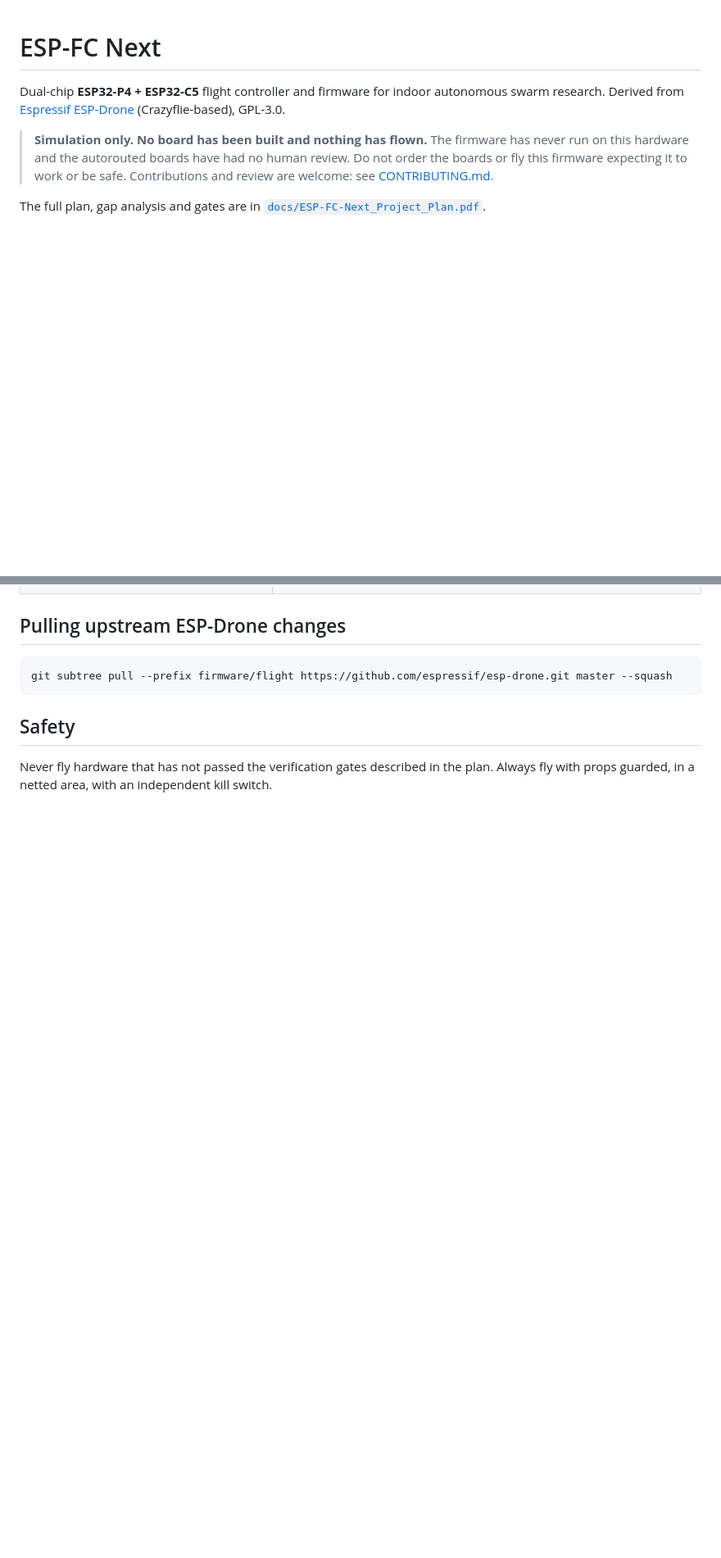
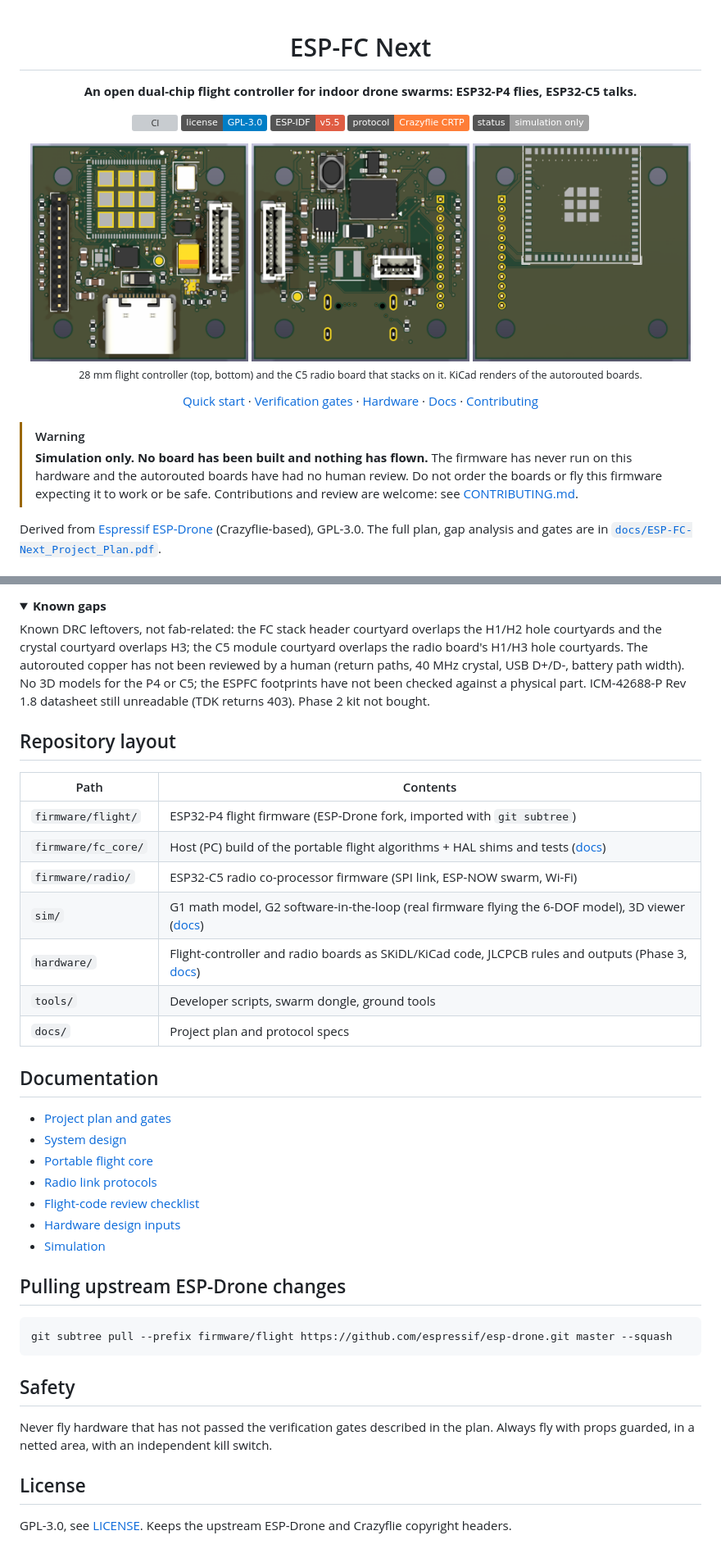
Before and after one commit to ALVAROI12/esp-fc-next, a Markdown page: README.md, 2 parts joined by grey strips. Shown at 82% size. Drawn GitHub-style; pictures changed too: docs/img/fc_board-bottom.png (added), docs/img/fc_board-top.png (added), docs/img/radio_board-top.png (added); folded sections open; badges without logos; blank space fills up the shorter version; grey boxes are pictures that could not be loaded.

Commit message:
docs: README layout with board renders, badges, gates table and diagram
Co-Authored-By: Claude Opus 5.5 <noreply@anthropic.com>

```diff
--- a/README.md
+++ b/README.md
@@ -1,11 +3,28 @@
 # ESP-FC Next
 
-Dual-chip **ESP32-P4 + ESP32-C5** flight controller and firmware for indoor autonomous swarm research.
-Derived from [Espressif ESP-Drone](https://github.com/espressif/esp-drone) (Crazyflie-based), GPL-3.0.
+**An open dual-chip flight controller for indoor drone swarms: ESP32-P4 flies, ESP32-C5 talks.**
 
+[![CI](https://github.com/ALVAROI12/esp-fc-next/actions/workflows/ci.yml/badge.svg)](https://github.com/ALVAROI12/esp-fc-next/actions/workflows/ci.yml)
+![License: GPL-3.0](https://img.shields.io/badge/license-GPL--3.0-blue)
+![ESP-IDF v5.5](https://img.shields.io/badge/ESP--IDF-v5.5-red)
+![Crazyflie CRTP](https://img.shields.io/badge/protocol-Crazyflie%20CRTP-orange)
+![Status: simulation only](https://img.shields.io/badge/status-simulation%20only-lightgrey)
+
+<img src="docs/img/fc_board-top.png" width="32%" alt="Flight controller board, top side render">
+<img src="docs/img/fc_board-bottom.png" width="32%" alt="Flight controller board, bottom side render">
+<img src="docs/img/radio_board-top.png" width="32%" alt="Radio board, top side render">
+
+<sub>28 mm flight controller (top, bottom) and the C5 radio board that stacks on it. KiCad renders of the autorouted boards.</sub>
+
+[Quick start](#quick-start) · [Verification gates](#verification-gates) · [Hardware](#hardware) · [Docs](#documentation) · [Contributing](CONTRIBUTING.md)
+
+</div>
+
+> [!WARNING]
 > **Simulation only. No board has been built and nothing has flown.** The firmware has never run on this
 > hardware and the autorouted boards have had no human review. Do not order the boards or fly this firmware
 > expecting it to work or be safe. Contributions and review are welcome: see [CONTRIBUTING.md](CONTRIBUTING.md).
 
+Derived from [Espressif ESP-Drone](https://github.com/espressif/esp-drone) (Crazyflie-based), GPL-3.0.
 The full plan, gap analysis and gates are in [`docs/ESP-FC-Next_Project_Plan.pdf`](docs/ESP-FC-Next_Project_Plan.pdf).
 
@@ -119,3 +189,37 @@ Keep the checkout under `$HOME`: Colima mounts only that by default, and elsewhe
+</details>
+
+<details>
+<summary><b>Known gaps</b></summary>
+
+Known DRC leftovers, not fab-related: the FC stack header courtyard overlaps the H1/H2 hole courtyards and the
+crystal courtyard overlaps H3; the C5 module courtyard overlaps the radio board's H1/H3 hole courtyards. The
+autorouted copper has not been reviewed by a human (return paths, 40 MHz crystal, USB D+/D-, battery path width).
+No 3D models for the P4 or C5; the ESPFC footprints have not been checked against a physical part. ICM-42688-P
+Rev 1.8 datasheet still unreadable (TDK returns 403). Phase 2 kit not bought.
+
+</details>
+
+## Repository layout
+
+| Path | Contents |
+| --- | --- |
+| `firmware/flight/` | ESP32-P4 flight firmware (ESP-Drone fork, imported with `git subtree`) |
+| `firmware/fc_core/` | Host (PC) build of the portable flight algorithms + HAL shims and tests ([docs](docs/fc_core.md)) |
+| `firmware/radio/` | ESP32-C5 radio co-processor firmware (SPI link, ESP-NOW swarm, Wi-Fi) |
+| `sim/` | G1 math model, G2 software-in-the-loop (real firmware flying the 6-DOF model), 3D viewer ([docs](sim/README.md)) |
+| `hardware/` | Flight-controller and radio boards as SKiDL/KiCad code, JLCPCB rules and outputs (Phase 3, [docs](hardware/DESIGN.md)) |
+| `tools/` | Developer scripts, swarm dongle, ground tools |
+| `docs/` | Project plan and protocol specs |
+
+## Documentation
+
+- [Project plan and gates](docs/ESP-FC-Next_Project_Plan.pdf)
+- [System design](docs/system_design.md)
+- [Portable flight core](docs/fc_core.md)
+- [Radio link protocols](docs/protocols.md)
+- [Flight-code review checklist](docs/review_checklist.md)
+- [Hardware design inputs](hardware/DESIGN.md)
+- [Simulation](sim/README.md)
 
 ## Pulling upstream ESP-Drone changes
 
@@ -125,5 +229,9 @@ git subtree pull --prefix firmware/flight https://github.com/espressif/esp-drone
 
 ## Safety
 
-Never fly hardware that has not passed the verification gates described in the plan. Always fly
-with props guarded, in a netted area, with an independent kill switch.
+Never fly hardware that has not passed the verification gates described in the plan. Always fly with props
+guarded, in a netted area, with an independent kill switch.
+
+## License
+
+GPL-3.0, see [LICENSE](LICENSE). Keeps the upstream ESP-Drone and Crazyflie copyright headers.
```
Also changed, not shown: other parts of README.md (+122 -69 lines), docs/img/failsafe-landing.png (added).
